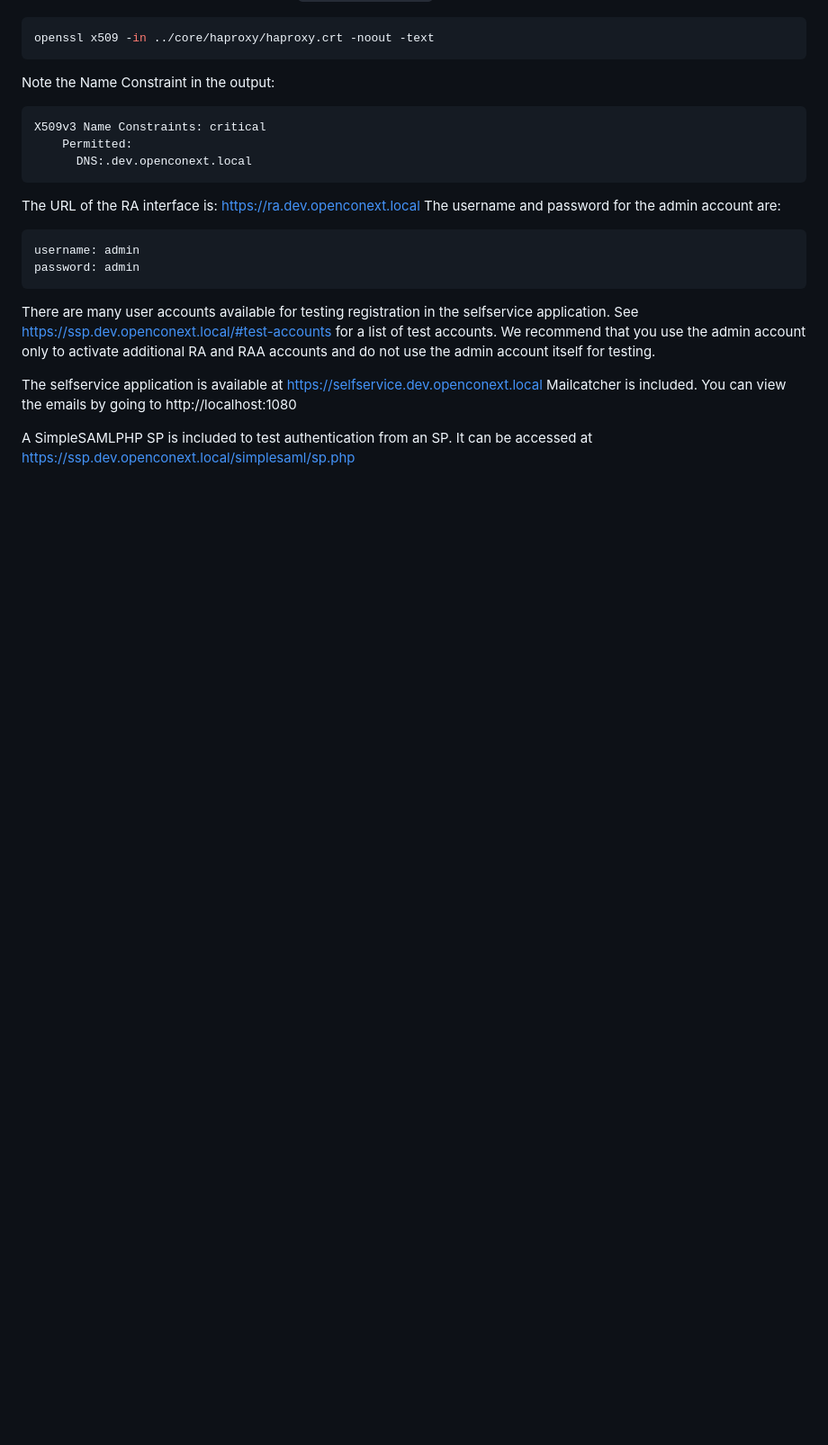
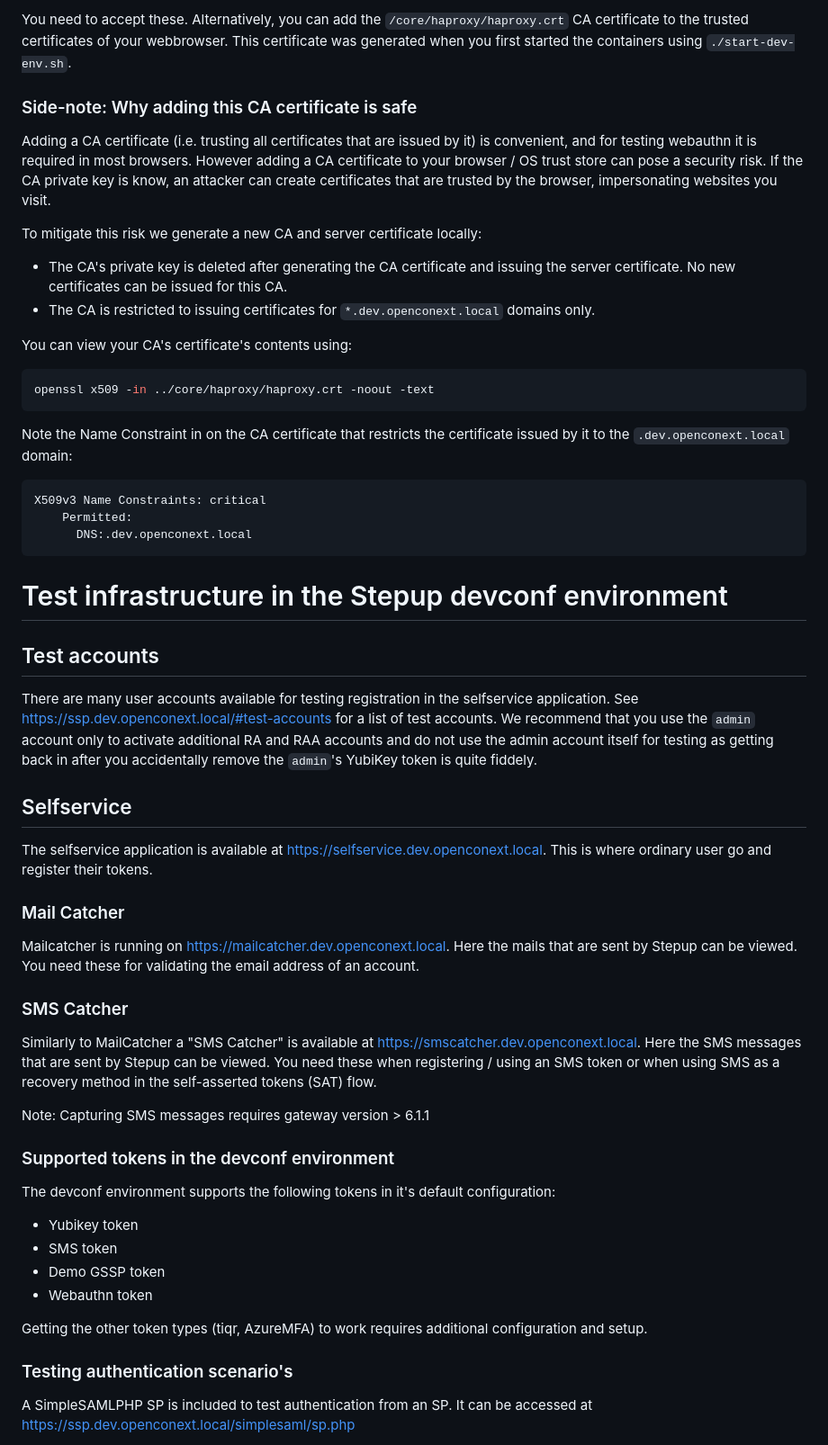
Before and after one commit to OpenConext/OpenConext-devconf, a Markdown page: stepup/README.md, the part around one of its changes. Shown at 90% size. Rendered like a GitHub page; blank space fills up the shorter version.

Commit message:
Update readme with first time Stepup user in mind

````diff
--- a/stepup/README.md
+++ b/stepup/README.md
@@ -70,27 +90,64 @@ Check the certificate using:
+You need to accept these. Alternatively, you can add the `/core/haproxy/haproxy.crt` CA certificate to the trusted
+certificates of your webbrowser. This certificate was generated when you first started the containers using `./start-dev-env.sh`.
+
+### Side-note: Why adding this CA certificate is safe
+
+Adding a CA certificate (i.e. trusting all certificates that are issued by it) is convenient, and for testing webauthn
+it is required in most browsers. However adding a CA certificate to your browser / OS trust store can pose a security risk.
+If the CA private key is know, an attacker can create certificates that are trusted by the browser, impersonating
+websites you visit.
+
+To mitigate this risk we generate a new CA and server certificate locally:
+- The CA's private key is deleted after generating the CA certificate and issuing the server certificate. No new
+  certificates can be issued for this CA.
+- The CA is restricted to issuing certificates for `*.dev.openconext.local` domains only.
+
+You can view your CA's certificate's contents using:
 ```bash
 openssl x509 -in ../core/haproxy/haproxy.crt -noout -text
 ```
-Note the Name Constraint in the output:
+Note the Name Constraint in on the CA certificate that restricts the certificate issued by it to the `.dev.openconext.local` domain:
 ```plain
 X509v3 Name Constraints: critical
     Permitted:
       DNS:.dev.openconext.local
 ```
 
-The URL of the RA interface is: https://ra.dev.openconext.local
-The username and password for the admin account are:
-```
-username: admin
-password: admin
-```
+# Test infrastructure in the Stepup devconf environment
 
+## Test accounts
 There are many user accounts available for testing registration in the selfservice application.
 See https://ssp.dev.openconext.local/#test-accounts for a list of test accounts.
-We recommend that you use the admin account only to activate additional RA and RAA accounts and do not
-use the admin account itself for testing.
+We recommend that you use the `admin` account only to activate additional RA and RAA accounts and do not
+use the admin account itself for testing as getting back in after you accidentally remove the `admin`'s YubiKey token is
+quite fiddely.
 
-The selfservice application is available at https://selfservice.dev.openconext.local
-Mailcatcher is included. You can view the emails by going to http://localhost:1080
+## Selfservice
+The selfservice application is available at https://selfservice.dev.openconext.local. This is where ordinary user go and
+register their tokens.
+
+### Mail Catcher
+Mailcatcher is running on https://mailcatcher.dev.openconext.local. Here the mails that are sent by Stepup can be viewed.
+You need these for validating the email address of an account.
+
+### SMS Catcher
+Similarly to MailCatcher a "SMS Catcher" is available at https://smscatcher.dev.openconext.local. Here the SMS messages
+that are sent by Stepup can be viewed. You need these when registering / using an SMS token or when using SMS as a recovery
+method in the self-asserted tokens (SAT) flow.
+
+Note: Capturing SMS messages requires gateway version > 6.1.1
+
+### Supported tokens in the devconf environment
+
+The devconf environment supports the following tokens in it's default configuration:
+- Yubikey token
+- SMS token
+- Demo GSSP token
+- Webauthn token
+
+Getting the other token types (tiqr, AzureMFA) to work requires additional configuration and setup.
+
+### Testing authentication scenario's
 
 A SimpleSAMLPHP SP is included to test authentication from an SP.
 It can be accessed at https://ssp.dev.openconext.local/simplesaml/sp.php
````
Also changed, not shown: other parts of stepup/README.md (+46 -12 lines).
